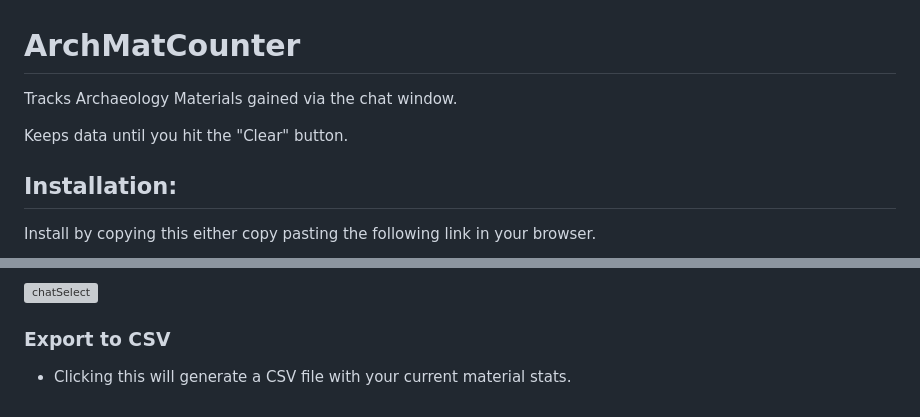
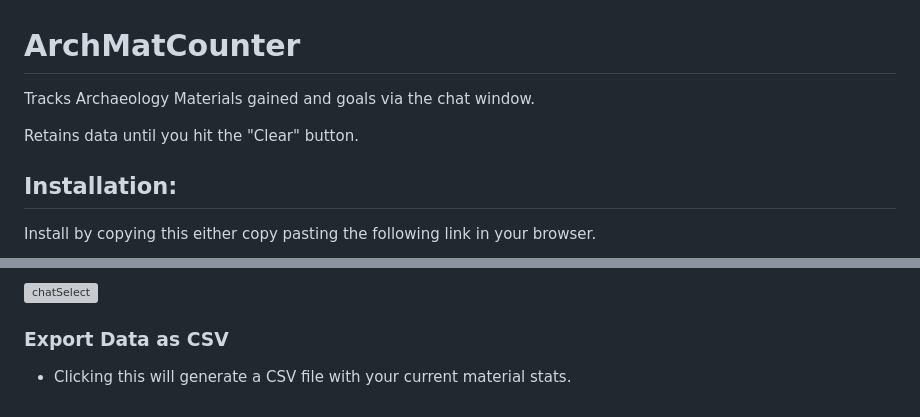
Before and after one commit to ZeroGwafa/ArchMatCounter, a Markdown page: README.md, 2 parts joined by grey strips. GitHub-like rendering; grey boxes are pictures that could not be loaded.

```diff
--- a/README.md
+++ b/README.md
@@ -1,8 +1,8 @@
 # ArchMatCounter
 
-Tracks Archaeology Materials gained via the chat window.
+Tracks Archaeology Materials gained and goals via the chat window.
 
-Keeps data until you hit the "Clear" button.
+Retains data until you hit the "Clear" button.
 
 ## Installation:
 Install by copying this either copy pasting the following link in your browser.
@@ -57,5 +72,5 @@ When opening the app, it will detect all visible chat windows.  You can use this
 
 ![chatSelect](/images/chatSelect.gif)
 
-### Export to CSV
+### Export Data as CSV
 - Clicking this will generate a CSV file with your current material stats.
```
Also changed, not shown: other parts of README.md (+25 -10 lines), images/editMode.png (added), images/filter.gif (added), images/goal.png (added), images/info.png, images/menu.png (added), images/unfiltered.png, 4 other files.
